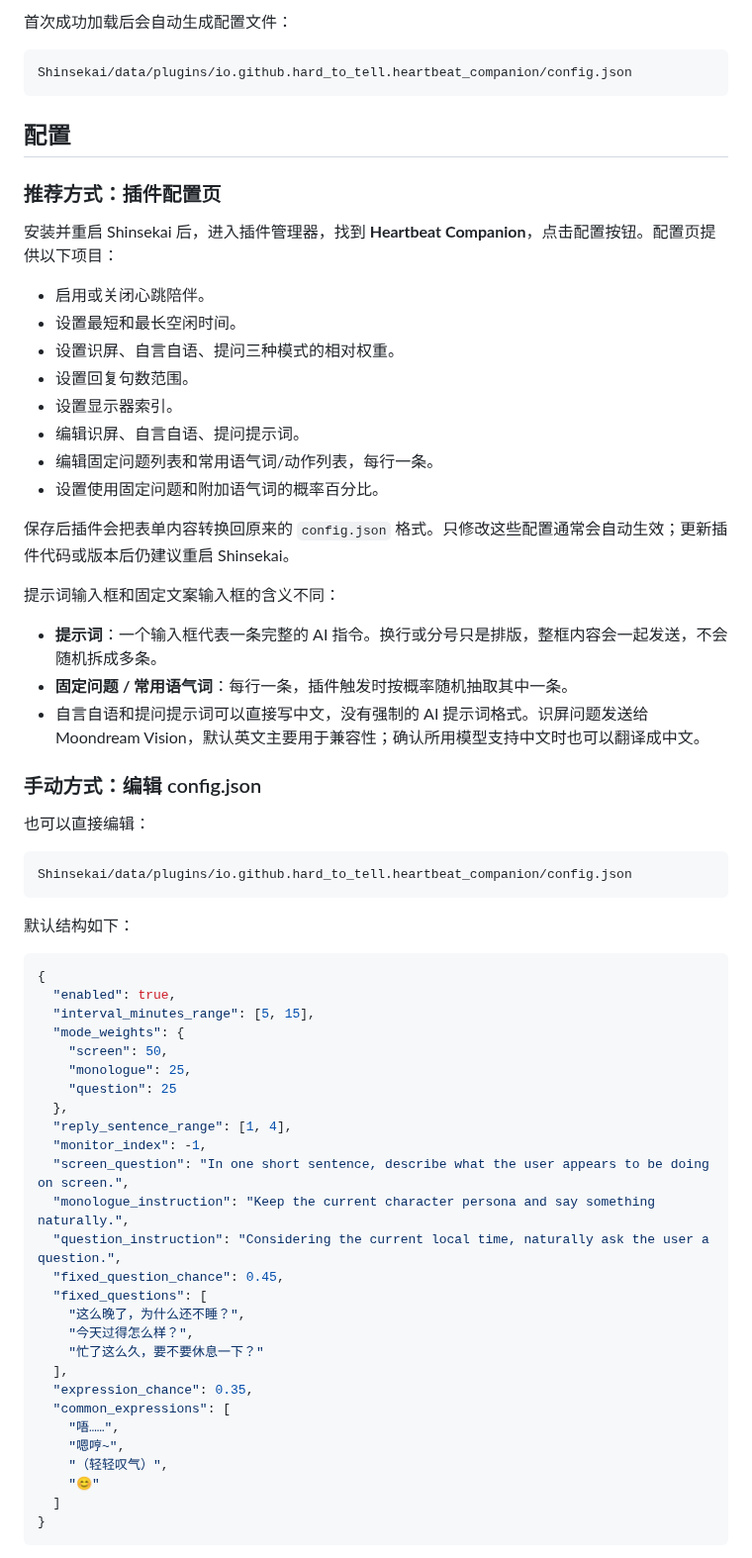
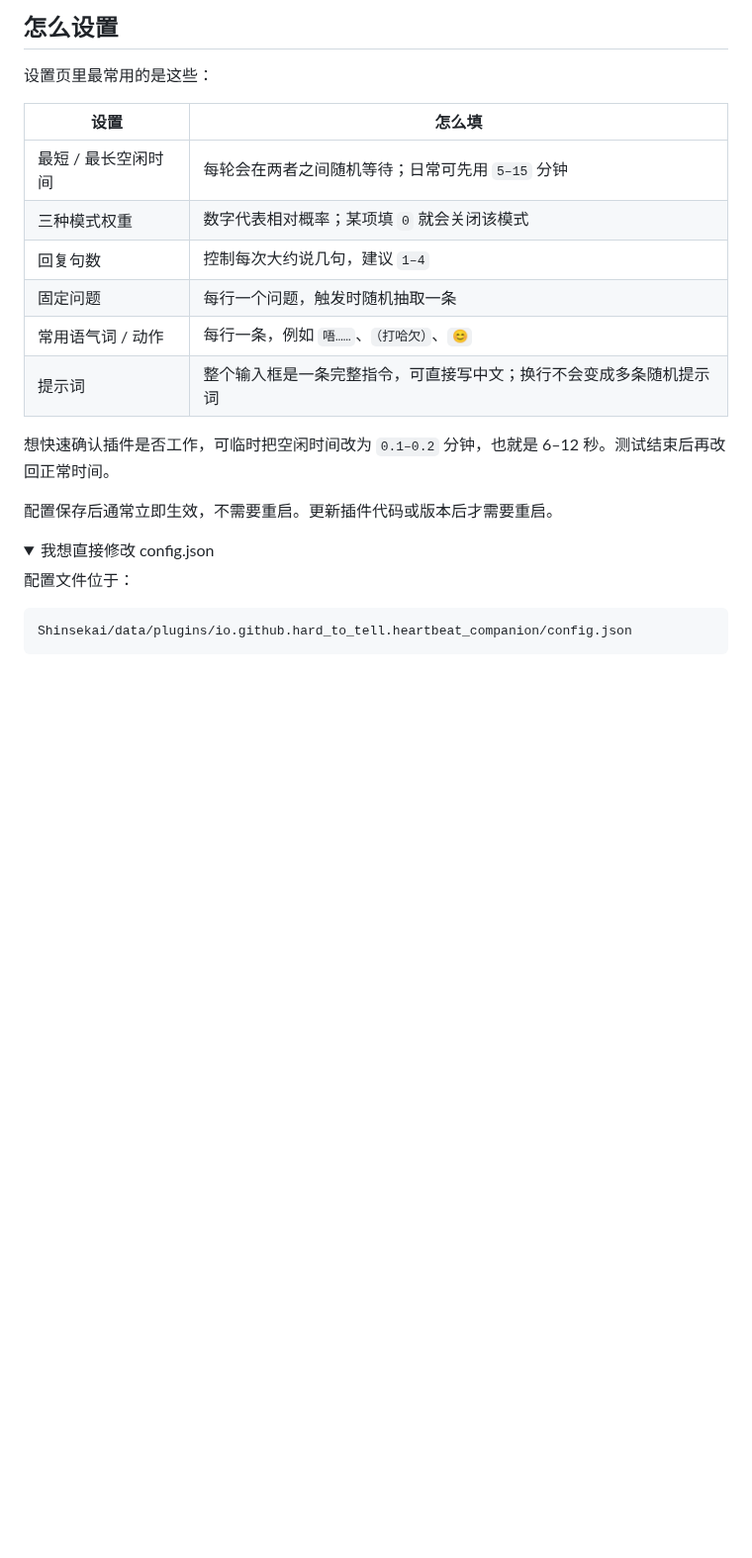
Before and after one commit to Hard-to-tell/shinsekai-heartbeat, a Markdown page: README.md, the part around one of its changes. Shown at 99% size. Rendered like a GitHub page; folded sections open; blank space fills up the shorter version.

````diff
--- a/README.md
+++ b/README.md
@@ -52,70 +46,29 @@ Shinsekai/
 
-首次成功加载后会自动生成配置文件：
+</details>
+
+## 怎么设置
+
+设置页里最常用的是这些：
+
+| 设置 | 怎么填 |
+| --- | --- |
+| 最短 / 最长空闲时间 | 每轮会在两者之间随机等待；日常可先用 `5–15` 分钟 |
+| 三种模式权重 | 数字代表相对概率；某项填 `0` 就会关闭该模式 |
+| 回复句数 | 控制每次大约说几句，建议 `1–4` |
+| 固定问题 | 每行一个问题，触发时随机抽取一条 |
+| 常用语气词 / 动作 | 每行一条，例如 `唔……`、`（打哈欠）`、`😊` |
+| 提示词 | 整个输入框是一条完整指令，可直接写中文；换行不会变成多条随机提示词 |
+
+想快速确认插件是否工作，可临时把空闲时间改为 `0.1–0.2` 分钟，也就是 6–12 秒。测试结束后再改回正常时间。
+
+配置保存后通常立即生效，不需要重启。更新插件代码或版本后才需要重启。
+
+<details>
+<summary>我想直接修改 config.json</summary>
+
+配置文件位于：
 
 ```text
 Shinsekai/data/plugins/io.github.hard_to_tell.heartbeat_companion/config.json
 ```
 
-## 配置
-
-### 推荐方式：插件配置页
-
-安装并重启 Shinsekai 后，进入插件管理器，找到 **Heartbeat Companion**，点击配置按钮。配置页提供以下项目：
-
-- 启用或关闭心跳陪伴。
-- 设置最短和最长空闲时间。
-- 设置识屏、自言自语、提问三种模式的相对权重。
-- 设置回复句数范围。
-- 设置显示器索引。
-- 编辑识屏、自言自语、提问提示词。
-- 编辑固定问题列表和常用语气词/动作列表，每行一条。
-- 设置使用固定问题和附加语气词的概率百分比。
-
-保存后插件会把表单内容转换回原来的 `config.json` 格式。只修改这些配置通常会自动生效；更新插件代码或版本后仍建议重启 Shinsekai。
-
-提示词输入框和固定文案输入框的含义不同：
-
-- **提示词**：一个输入框代表一条完整的 AI 指令。换行或分号只是排版，整框内容会一起发送，不会随机拆成多条。
-- **固定问题 / 常用语气词**：每行一条，插件触发时按概率随机抽取其中一条。
-- 自言自语和提问提示词可以直接写中文，没有强制的 AI 提示词格式。识屏问题发送给 Moondream Vision，默认英文主要用于兼容性；确认所用模型支持中文时也可以翻译成中文。
-
-### 手动方式：编辑 config.json
-
-也可以直接编辑：
-
-```text
-Shinsekai/data/plugins/io.github.hard_to_tell.heartbeat_companion/config.json
-```
-
-默认结构如下：
-
-```json
-{
-  "enabled": true,
-  "interval_minutes_range": [5, 15],
-  "mode_weights": {
-    "screen": 50,
-    "monologue": 25,
-    "question": 25
-  },
-  "reply_sentence_range": [1, 4],
-  "monitor_index": -1,
-  "screen_question": "In one short sentence, describe what the user appears to be doing on screen.",
-  "monologue_instruction": "Keep the current character persona and say something naturally.",
-  "question_instruction": "Considering the current local time, naturally ask the user a question.",
-  "fixed_question_chance": 0.45,
-  "fixed_questions": [
-    "这么晚了，为什么还不睡？",
-    "今天过得怎么样？",
-    "忙了这么久，要不要休息一下？"
-  ],
-  "expression_chance": 0.35,
-  "common_expressions": [
-    "唔……",
-    "嗯哼~",
-    "（轻轻叹气）",
-    "😊"
-  ]
-}
-```
-
````
Also changed, not shown: other parts of README.md (+39 -113 lines), assets/heartbeat-in-action.png (added), assets/time-aware-heartbeat.png (added).
